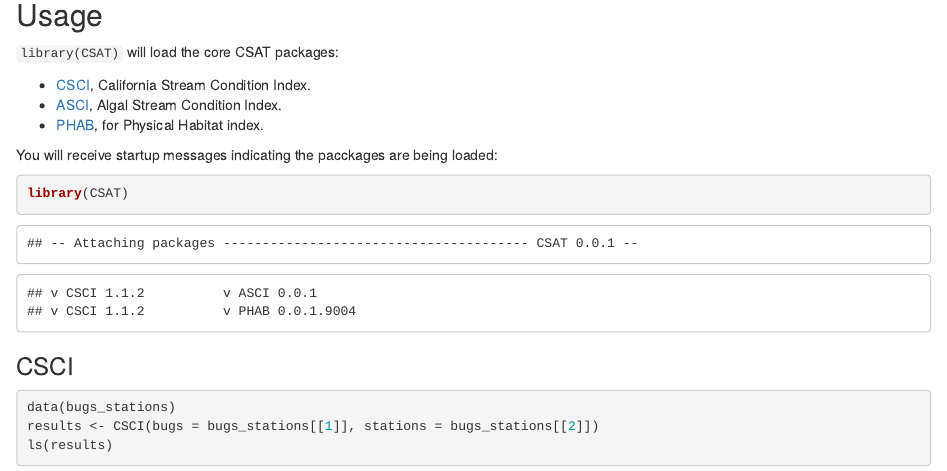
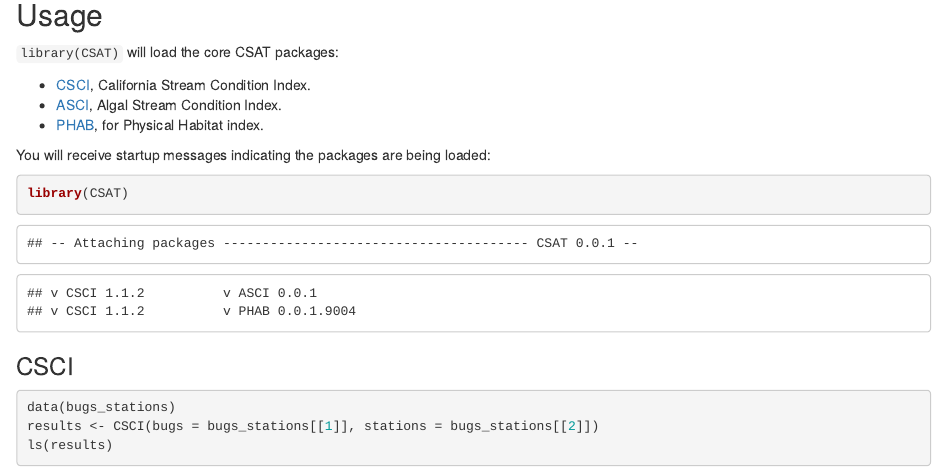
Before and after one commit to SCCWRP/CSAT, an R Markdown document (README.Rmd): the page in a window 1100 px wide, from 360 px down. The pictures show the output file README.html that the author committed with the source, opened offline; library style sheets and scripts come from the installed R packages.

Commit message:
type on readme, why yaml still there

````diff
--- a/README.Rmd
+++ b/README.Rmd
@@ -31,7 +31,7 @@ library(CSAT)
 * [ASCI](https://github.com/SCCWRP/ASCI), Algal Stream Condition Index.
 * [PHAB](https://github.com/SCCWRP/PHAB), for Physical Habitat index.
 
-You will receive startup messages indicating the pacckages are being loaded:
+You will receive startup messages indicating the packages are being loaded:
 
 ```{r example}
 library(CSAT)
````
Also changed, not shown: README.html, README.md.
